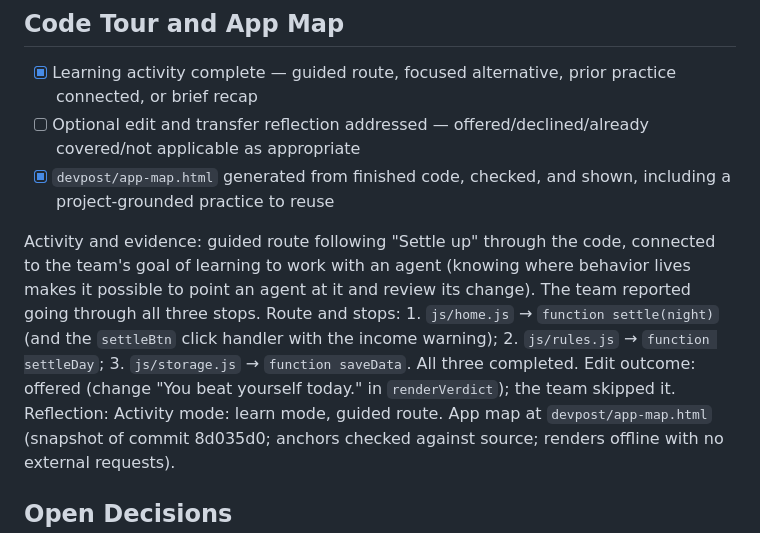
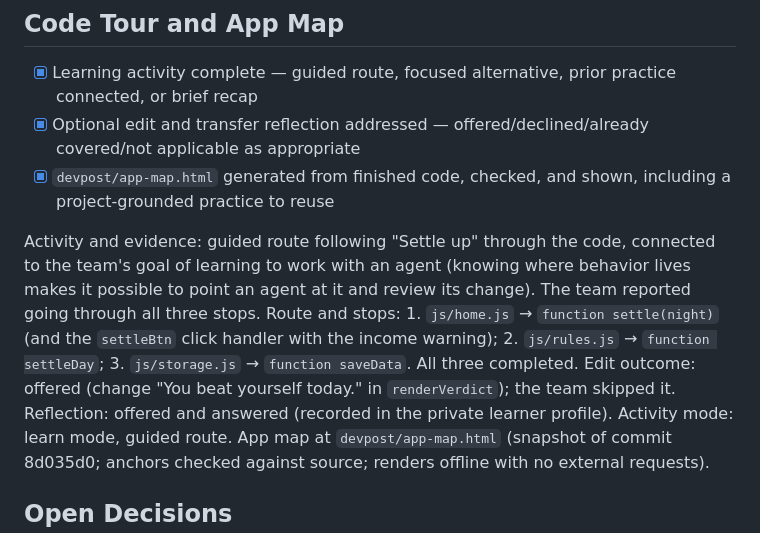
Before and after one commit to minhToan1106/Saving-like-breathing, a Markdown page: devpost/checklist.md, the part around the change. Drawn GitHub-style.

Commit message:
Complete learning wrap-up
Co-Authored-By: Claude Opus 5.5 <noreply@anthropic.com>

```diff
--- a/devpost/checklist.md
+++ b/devpost/checklist.md
@@ -82,13 +82,13 @@ Build mode: learn
 ## Code Tour and App Map
 
 - [x] Learning activity complete — guided route, focused alternative, prior practice connected, or brief recap
-- [ ] Optional edit and transfer reflection addressed — offered/declined/already covered/not applicable as appropriate
+- [x] Optional edit and transfer reflection addressed — offered/declined/already covered/not applicable as appropriate
 - [x] `devpost/app-map.html` generated from finished code, checked, and shown, including a project-grounded practice to reuse
 
 Activity and evidence: guided route following "Settle up" through the code, connected to the team's goal of learning to work with an agent (knowing where behavior lives makes it possible to point an agent at it and review its change). The team reported going through all three stops.
 Route and stops: 1. `js/home.js` → `function settle(night)` (and the `settleBtn` click handler with the income warning); 2. `js/rules.js` → `function settleDay`; 3. `js/storage.js` → `function saveData`. All three completed.
 Edit outcome: offered (change "You beat yourself today." in `renderVerdict`); the team skipped it.
-Reflection:
+Reflection: offered and answered (recorded in the private learner profile).
 Activity mode: learn mode, guided route. App map at `devpost/app-map.html` (snapshot of commit 8d035d0; anchors checked against source; renders offline with no external requests).
 
 ## Open Decisions
```
